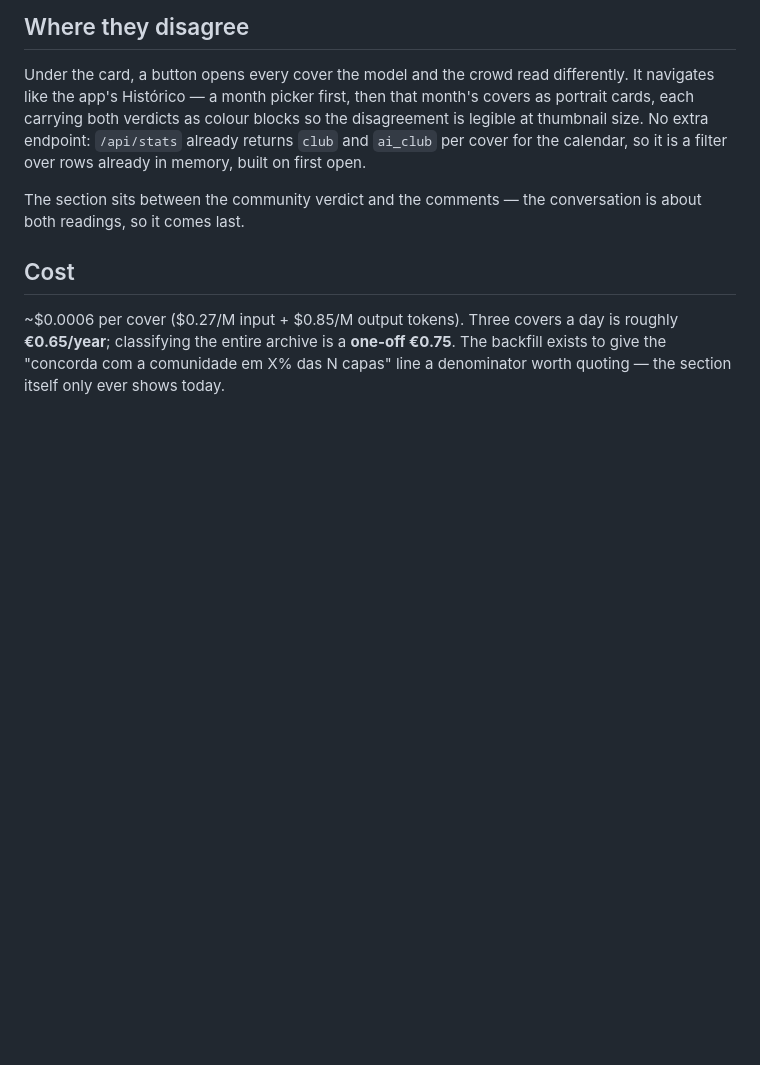
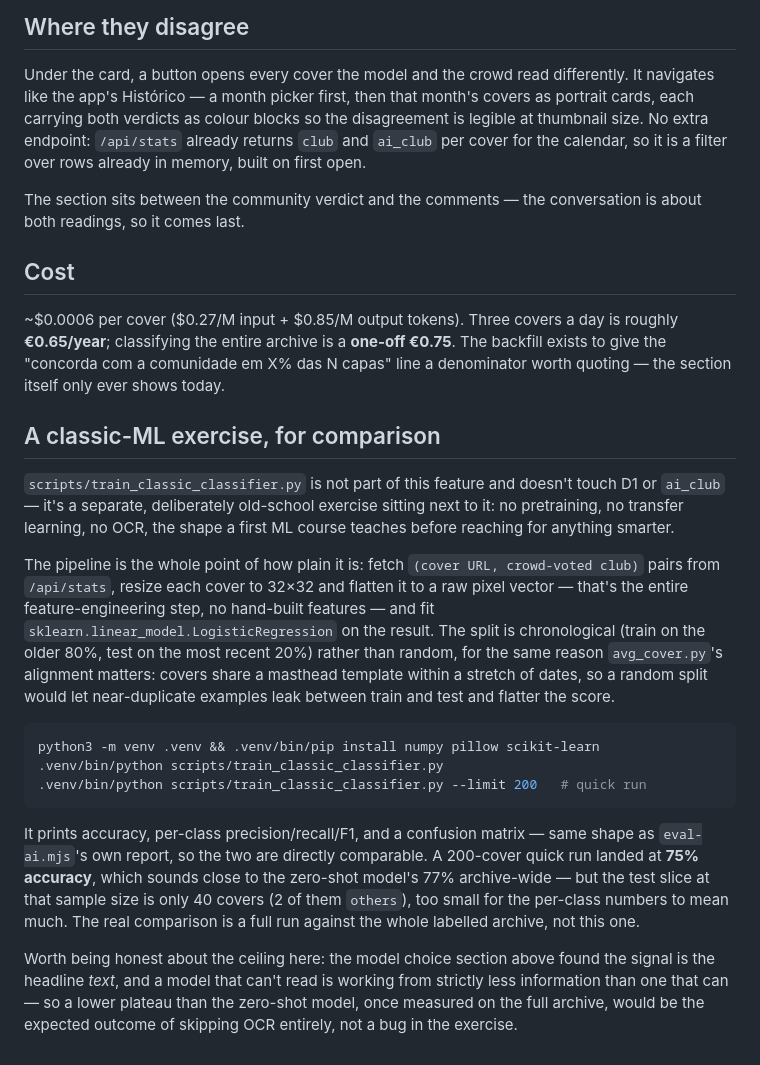
Before and after one commit to DigasNikas/capas-web-swipe, a Markdown page: dashboard/documentation/ai-detector.md, the part around the change. GitHub-like rendering; blank space fills up the shorter version.

Commit message:
Document the classic-ML exercise script in the AI Detector chapter
New "A classic-ML exercise, for comparison" section at the end of
documentation/ai-detector.md, covering train_classic_classifier.py:
what it does and doesn't do (no pretraining/OCR/transfer learning),
the chronological-split reasoning, how to run it, and the 75%-on-200-covers
sample result with the caveat that the test slice there is too small to
mean much — explicitly framed as separate from the production zero-shot
feature this chapter otherwise documents, not a replacement for it.

````diff
--- a/dashboard/documentation/ai-detector.md
+++ b/dashboard/documentation/ai-detector.md
@@ -65,3 +65,19 @@ The section sits between the community verdict and the comments — the conversa
 ## Cost
 
 ~$0.0006 per cover ($0.27/M input + $0.85/M output tokens). Three covers a day is roughly **€0.65/year**; classifying the entire archive is a **one-off €0.75**. The backfill exists to give the "concorda com a comunidade em X% das N capas" line a denominator worth quoting — the section itself only ever shows today.
+
+## A classic-ML exercise, for comparison
+
+`scripts/train_classic_classifier.py` is not part of this feature and doesn't touch D1 or `ai_club` — it's a separate, deliberately old-school exercise sitting next to it: no pretraining, no transfer learning, no OCR, the shape a first ML course teaches before reaching for anything smarter.
+
+The pipeline is the whole point of how plain it is: fetch `(cover URL, crowd-voted club)` pairs from `/api/stats`, resize each cover to 32×32 and flatten it to a raw pixel vector — that's the entire feature-engineering step, no hand-built features — and fit `sklearn.linear_model.LogisticRegression` on the result. The split is chronological (train on the older 80%, test on the most recent 20%) rather than random, for the same reason `avg_cover.py`'s alignment matters: covers share a masthead template within a stretch of dates, so a random split would let near-duplicate examples leak between train and test and flatter the score.
+
+```bash
+python3 -m venv .venv && .venv/bin/pip install numpy pillow scikit-learn
+.venv/bin/python scripts/train_classic_classifier.py
+.venv/bin/python scripts/train_classic_classifier.py --limit 200   # quick run
+```
+
+It prints accuracy, per-class precision/recall/F1, and a confusion matrix — same shape as `eval-ai.mjs`'s own report, so the two are directly comparable. A 200-cover quick run landed at **75% accuracy**, which sounds close to the zero-shot model's 77% archive-wide — but the test slice at that sample size is only 40 covers (2 of them `others`), too small for the per-class numbers to mean much. The real comparison is a full run against the whole labelled archive, not this one.
+
+Worth being honest about the ceiling here: the model choice section above found the signal is the headline *text*, and a model that can't read is working from strictly less information than one that can — so a lower plateau than the zero-shot model, once measured on the full archive, would be the expected outcome of skipping OCR entirely, not a bug in the exercise.
````
